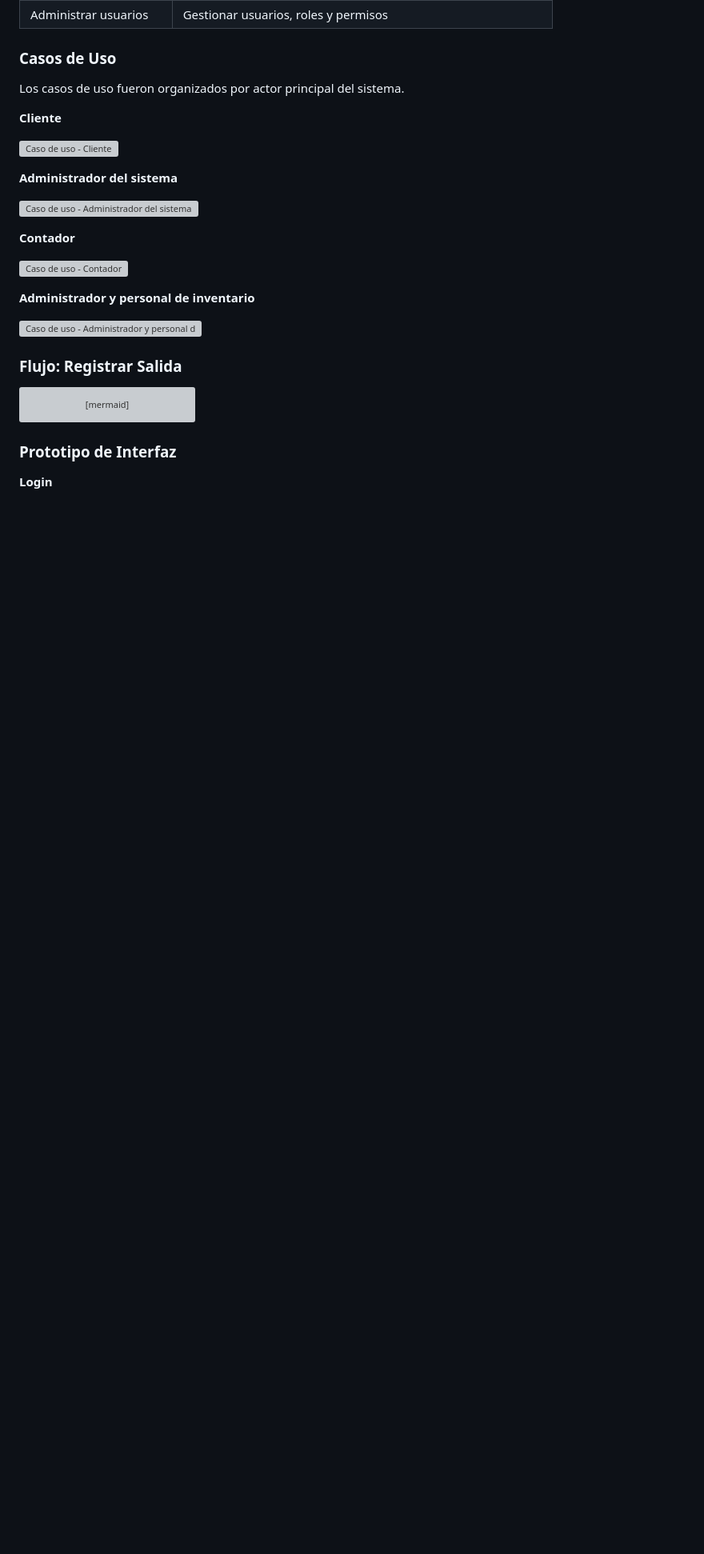
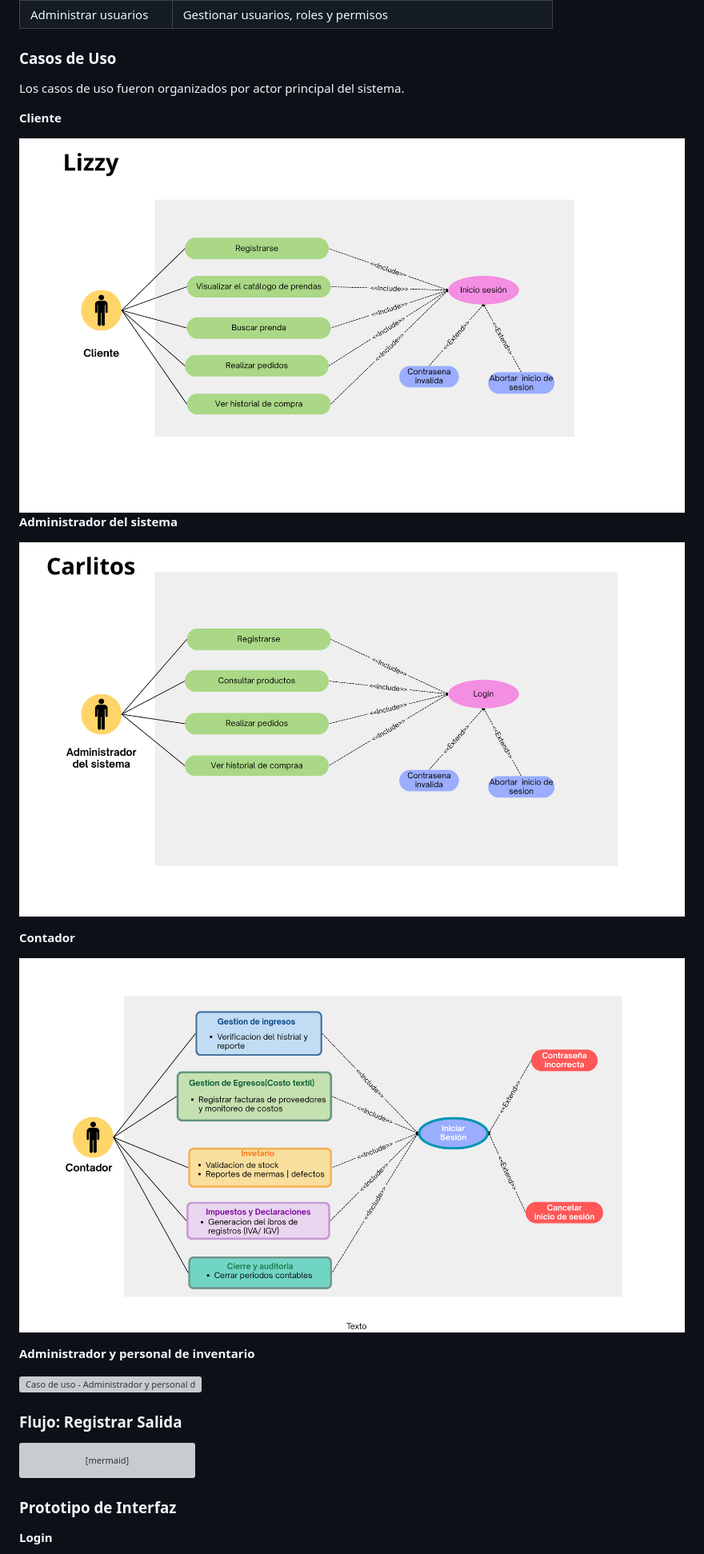
Before and after one commit to javierRock/SoftwareTextil, a Markdown page: README.md, the part around one of its changes. Shown at 80% size. Drawn GitHub-style; blank space fills up the shorter version; grey boxes are pictures that could not be loaded.

Commit message:
docs: Mejoramiento del README

```diff
--- a/README.md
+++ b/README.md
@@ -509,15 +509,14 @@ Los casos de uso fueron organizados por actor principal del sistema.
 
 **Cliente**
 
-![Caso de uso - Cliente](assets/Diagramas_uml/casos-uso/cliente.png)
-
+![Caso de uso - Cliente](assets/casos-uso/cliente.png)
 **Administrador del sistema**
 
-![Caso de uso - Administrador del sistema](assets/Diagramas_uml/casos-uso/administrador-sistema.png)
+![Caso de uso - Administrador del sistema](assets/casos-uso/administrador-sistema.png)
 
 **Contador**
 
-![Caso de uso - Contador](assets/Diagramas_uml/casos-uso/contador.png)
+![Caso de uso - Contador](assets/casos-uso/contador.png)
 
 **Administrador y personal de inventario**
 
```
Also changed, not shown: other parts of README.md (+1 -1 lines).
